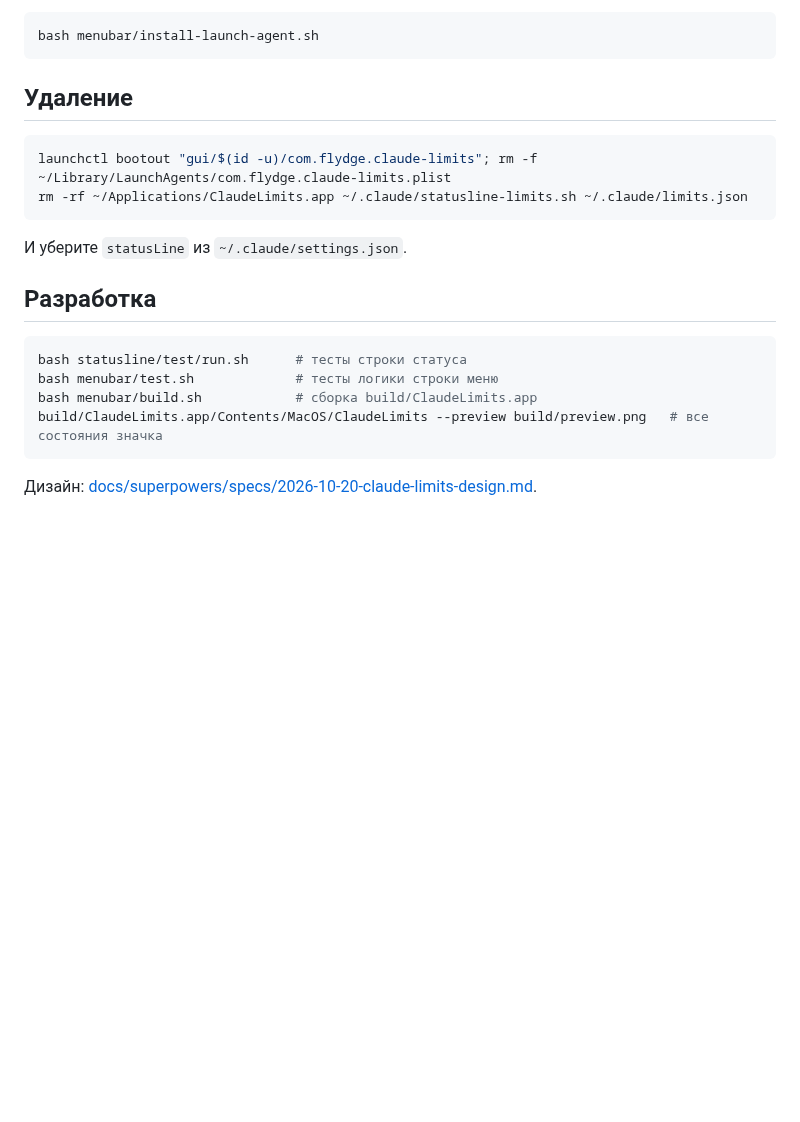
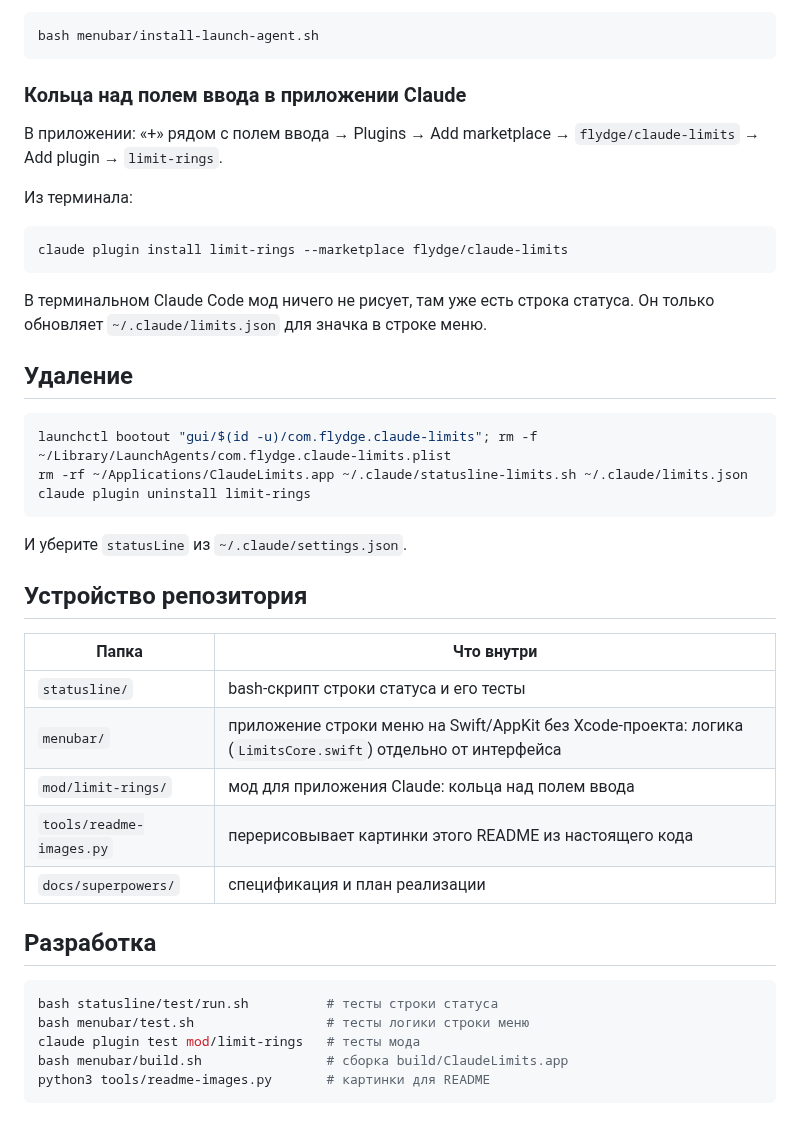
Before and after one commit to flydge/claude-limits, a Markdown page: README.md, the part around one of its changes. Drawn GitHub-style; blank space fills up the shorter version.

````diff
--- a/README.md
+++ b/README.md
@@ -36,23 +63,47 @@
 ```bash
 bash menubar/install-launch-agent.sh
 ```
+
+### Кольца над полем ввода в приложении Claude
+
+В приложении: «+» рядом с полем ввода → Plugins → Add marketplace → `flydge/claude-limits` →
+Add plugin → `limit-rings`.
+
+Из терминала:
+
+```bash
+claude plugin install limit-rings --marketplace flydge/claude-limits
+```
+
+В терминальном Claude Code мод ничего не рисует, там уже есть строка статуса. Он только
+обновляет `~/.claude/limits.json` для значка в строке меню.
 
 ## Удаление
 
 ```bash
 launchctl bootout "gui/$(id -u)/com.flydge.claude-limits"; rm -f ~/Library/LaunchAgents/com.flydge.claude-limits.plist
 rm -rf ~/Applications/ClaudeLimits.app ~/.claude/statusline-limits.sh ~/.claude/limits.json
+claude plugin uninstall limit-rings
 ```
 
 И уберите `statusLine` из `~/.claude/settings.json`.
 
+## Устройство репозитория
+
+| Папка | Что внутри |
+|---|---|
+| `statusline/` | bash-скрипт строки статуса и его тесты |
+| `menubar/` | приложение строки меню на Swift/AppKit без Xcode-проекта: логика (`LimitsCore.swift`) отдельно от интерфейса |
+| `mod/limit-rings/` | мод для приложения Claude: кольца над полем ввода |
+| `tools/readme-images.py` | перерисовывает картинки этого README из настоящего кода |
+| `docs/superpowers/` | спецификация и план реализации |
+
 ## Разработка
 
 ```bash
-bash statusline/test/run.sh      # тесты строки статуса
-bash menubar/test.sh             # тесты логики строки меню
-bash menubar/build.sh            # сборка build/ClaudeLimits.app
-build/ClaudeLimits.app/Contents/MacOS/ClaudeLimits --preview build/preview.png   # все состояния значка
+bash statusline/test/run.sh          # тесты строки статуса
+bash menubar/test.sh                 # тесты логики строки меню
+claude plugin test mod/limit-rings   # тесты мода
+bash menubar/build.sh                # сборка build/ClaudeLimits.app
+python3 tools/readme-images.py       # картинки для README
 ```
-
-Дизайн: [docs/superpowers/specs/2026-10-20-claude-limits-design.md](docs/superpowers/specs/2026-10-20-claude-limits-design.md).
````
Also changed, not shown: other parts of README.md (+37 -10 lines), docs/images/menubar.png (added), 4 other files.
